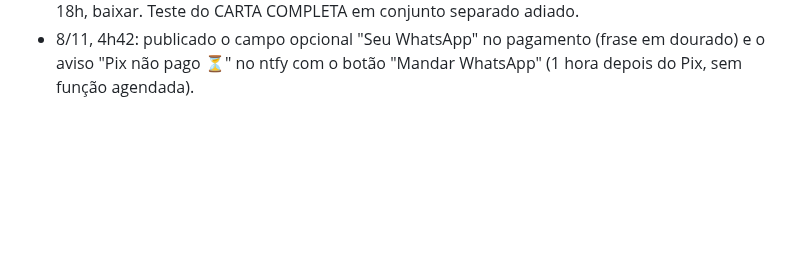
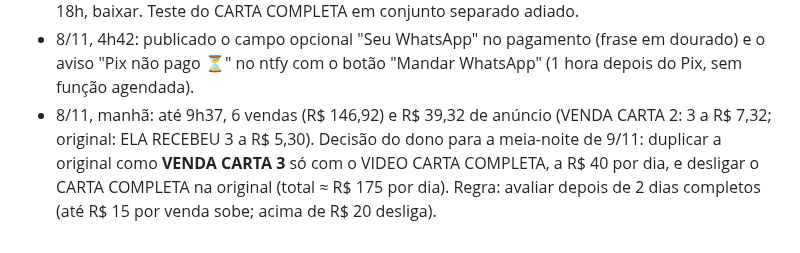
Before and after one commit to gustbeni/carta-com-proposito, a Markdown page: CLAUDE.md, the part around the change. GitHub-like rendering; blank space fills up the shorter version.

Commit message:
Anota o plano da VENDA CARTA 3 [skip netlify]
Co-Authored-By: Claude Opus 5.5 <noreply@anthropic.com>
Claude-Session: https://claude.ai/code/session_01LYePSzb7HMuQM6BRFnq8LY

```diff
--- a/CLAUDE.md
+++ b/CLAUDE.md
@@ -144,3 +144,4 @@ Abra o `public/index.html` gerado no navegador e use "Ver prévia carta Premium"
 - 7/11 (sábado): ELA SE SENTIU AMADA sozinho na VENDA CARTA 2 (R$ 40) vendeu 4 até 14h a ≈ R$ 6,50 por compra; a original (R$ 90) não registrou vendas até a tarde (o ELA RECEBEU subiu para ≈ R$ 22,56 por compra em 7 dias, frequência 1,49). Sugestão para 8/11 cedo: VENDA CARTA 2 R$ 55 e original R$ 75. Publicado às 16h58: tela do Pix que reabre ao voltar ao site (o Instagram fechava a página quando a pessoa ia ao banco) e plano B do PagBank (desligado). Rascunho de nova abertura (moldura rococó que parte em 2 com luz) feito como artefato e descartado pelo dono.
 - 7/11 fechou com 9 vendas até 19h22 (R$ 223,88), ≈ R$ 102 de anúncio às 20h, lucro ≈ R$ 120: melhor dia até agora. ELA SE SENTIU AMADA a ≈ R$ 5,72 por compra; ELA RECEBEU a ≈ R$ 35. Saldo pré-pago do Meta estava em ≈ R$ 199 às 20h (recarregar). Decisão final do dono para a meia-noite de 8/11: VENDA CARTA 2 de R$ 40 para R$ 65 e original de R$ 90 para R$ 70 (total R$ 135; aplicado às 0h06); se o ELA SE SENTIU AMADA passar de R$ 20 por compra no domingo às 18h, baixar. Teste do CARTA COMPLETA em conjunto separado adiado.
 - 8/11, 4h42: publicado o campo opcional "Seu WhatsApp" no pagamento (frase em dourado) e o aviso "Pix não pago ⏳" no ntfy com o botão "Mandar WhatsApp" (1 hora depois do Pix, sem função agendada).
+- 8/11, manhã: até 9h37, 6 vendas (R$ 146,92) e R$ 39,32 de anúncio (VENDA CARTA 2: 3 a R$ 7,32; original: ELA RECEBEU 3 a R$ 5,30). Decisão do dono para a meia-noite de 9/11: duplicar a original como **VENDA CARTA 3** só com o VIDEO CARTA COMPLETA, a R$ 40 por dia, e desligar o CARTA COMPLETA na original (total ≈ R$ 175 por dia). Regra: avaliar depois de 2 dias completos (até R$ 15 por venda sobe; acima de R$ 20 desliga).
```
